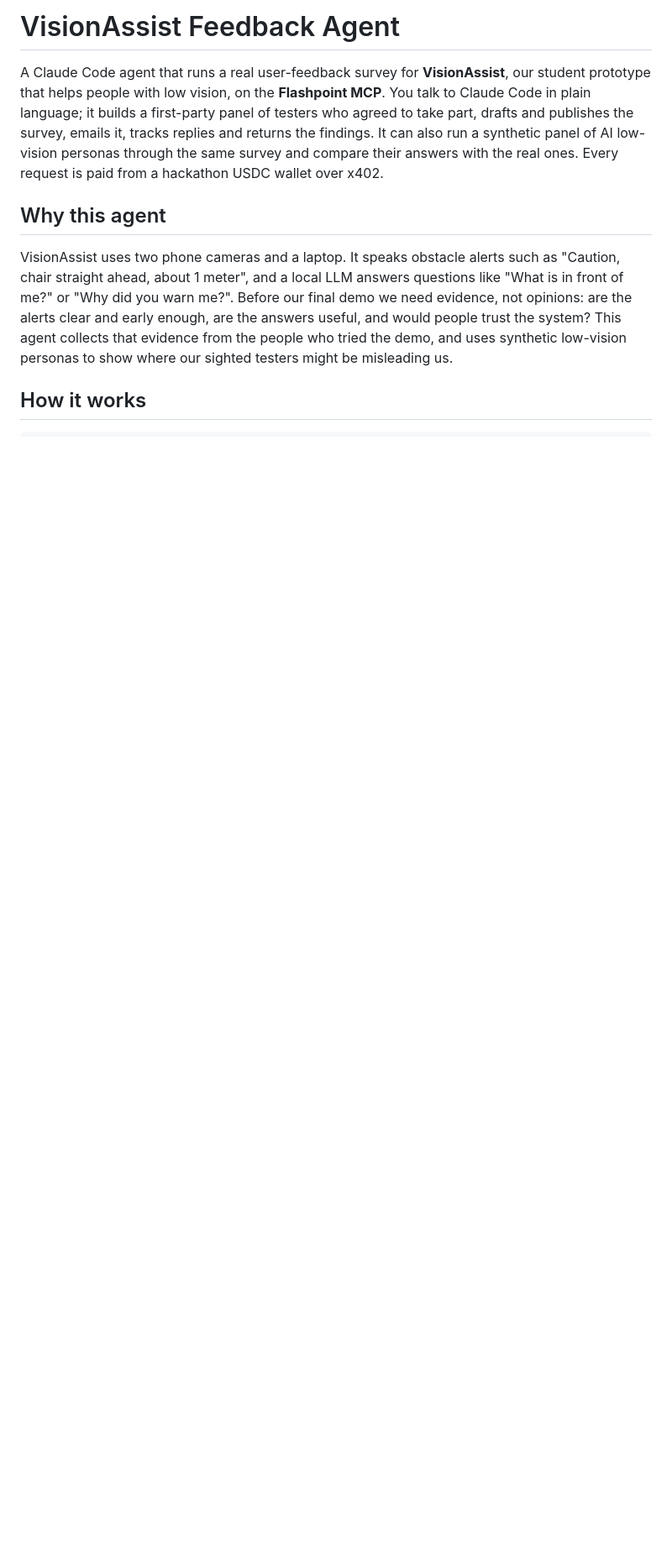
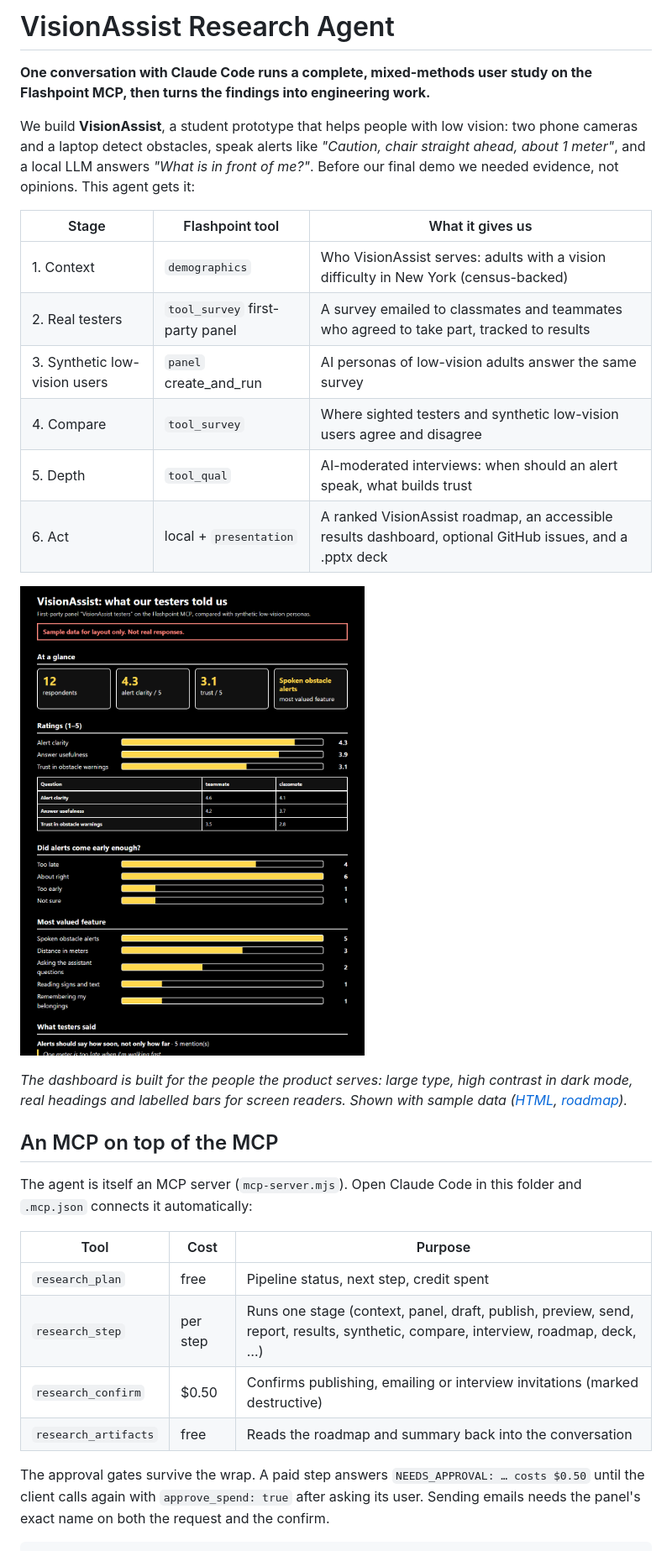
Before and after one commit to Ai-gogogo/visionassist-feedback-agent, a Markdown page: README.md, the part around one of its changes. Shown at 84% size. Drawn GitHub-style; pictures changed too: docs/sample-dashboard.png (added); blank space fills up the shorter version.

````diff
--- a/README.md
+++ b/README.md
@@ -1,11 +1,33 @@
-# VisionAssist Feedback Agent
+# VisionAssist Research Agent
 
-A Claude Code agent that runs a real user-feedback survey for **VisionAssist**, our student prototype that helps people with low vision, on the **Flashpoint MCP**. You talk to Claude Code in plain language; it builds a first-party panel of testers who agreed to take part, drafts and publishes the survey, emails it, tracks replies and returns the findings. It can also run a synthetic panel of AI low-vision personas through the same survey and compare their answers with the real ones. Every request is paid from a hackathon USDC wallet over x402.
+**One conversation with Claude Code runs a complete, mixed-methods user study on the Flashpoint MCP, then turns the findings into engineering work.**
 
-## Why this agent
+We build **VisionAssist**, a student prototype that helps people with low vision: two phone cameras and a laptop detect obstacles, speak alerts like *"Caution, chair straight ahead, about 1 meter"*, and a local LLM answers *"What is in front of me?"*. Before our final demo we needed evidence, not opinions. This agent gets it:
 
-VisionAssist uses two phone cameras and a laptop. It speaks obstacle alerts such as "Caution, chair straight ahead, about 1 meter", and a local LLM answers questions like "What is in front of me?" or "Why did you warn me?". Before our final demo we need evidence, not opinions: are the alerts clear and early enough, are the answers useful, and would people trust the system? This agent collects that evidence from the people who tried the demo, and uses synthetic low-vision personas to show where our sighted testers might be misleading us.
+| Stage | Flashpoint tool | What it gives us |
+| --- | --- | --- |
+| 1. Context | `demographics` | Who VisionAssist serves: adults with a vision difficulty in New York (census-backed) |
+| 2. Real testers | `tool_survey` first-party panel | A survey emailed to classmates and teammates who agreed to take part, tracked to results |
+| 3. Synthetic low-vision users | `panel` create_and_run | AI personas of low-vision adults answer the same survey |
+| 4. Compare | `tool_survey` | Where sighted testers and synthetic low-vision users agree and disagree |
+| 5. Depth | `tool_qual` | AI-moderated interviews: when should an alert speak, what builds trust |
+| 6. Act | local + `presentation` | A ranked VisionAssist roadmap, an accessible results dashboard, optional GitHub issues, and a .pptx deck |
 
-## How it works
+![Results dashboard, sample data](docs/sample-dashboard.png)
+
+*The dashboard is built for the people the product serves: large type, high contrast in dark mode, real headings and labelled bars for screen readers. Shown with sample data ([HTML](docs/sample-dashboard.html), [roadmap](docs/sample-roadmap.md)).*
+
+## An MCP on top of the MCP
+
+The agent is itself an MCP server (`mcp-server.mjs`). Open Claude Code in this folder and `.mcp.json` connects it automatically:
+
+| Tool | Cost | Purpose |
+| --- | --- | --- |
+| `research_plan` | free | Pipeline status, next step, credit spent |
+| `research_step` | per step | Runs one stage (context, panel, draft, publish, preview, send, report, results, synthetic, compare, interview, roadmap, deck, …) |
+| `research_confirm` | $0.50 | Confirms publishing, emailing or interview invitations (marked destructive) |
+| `research_artifacts` | free | Reads the roadmap and summary back into the conversation |
+
+The approval gates survive the wrap. A paid step answers `NEEDS_APPROVAL: … costs $0.50` until the client calls again with `approve_spend: true` after asking its user. Sending emails needs the panel's exact name on both the request and the confirm.
 
 ```
````
Also changed, not shown: other parts of README.md (+48 -42 lines), CLAUDE.md (+9 -8 lines), docs/sample-roadmap.md (added, +21 -0 lines), interview-brief.md (added, +19 -0 lines), 10 other files.
